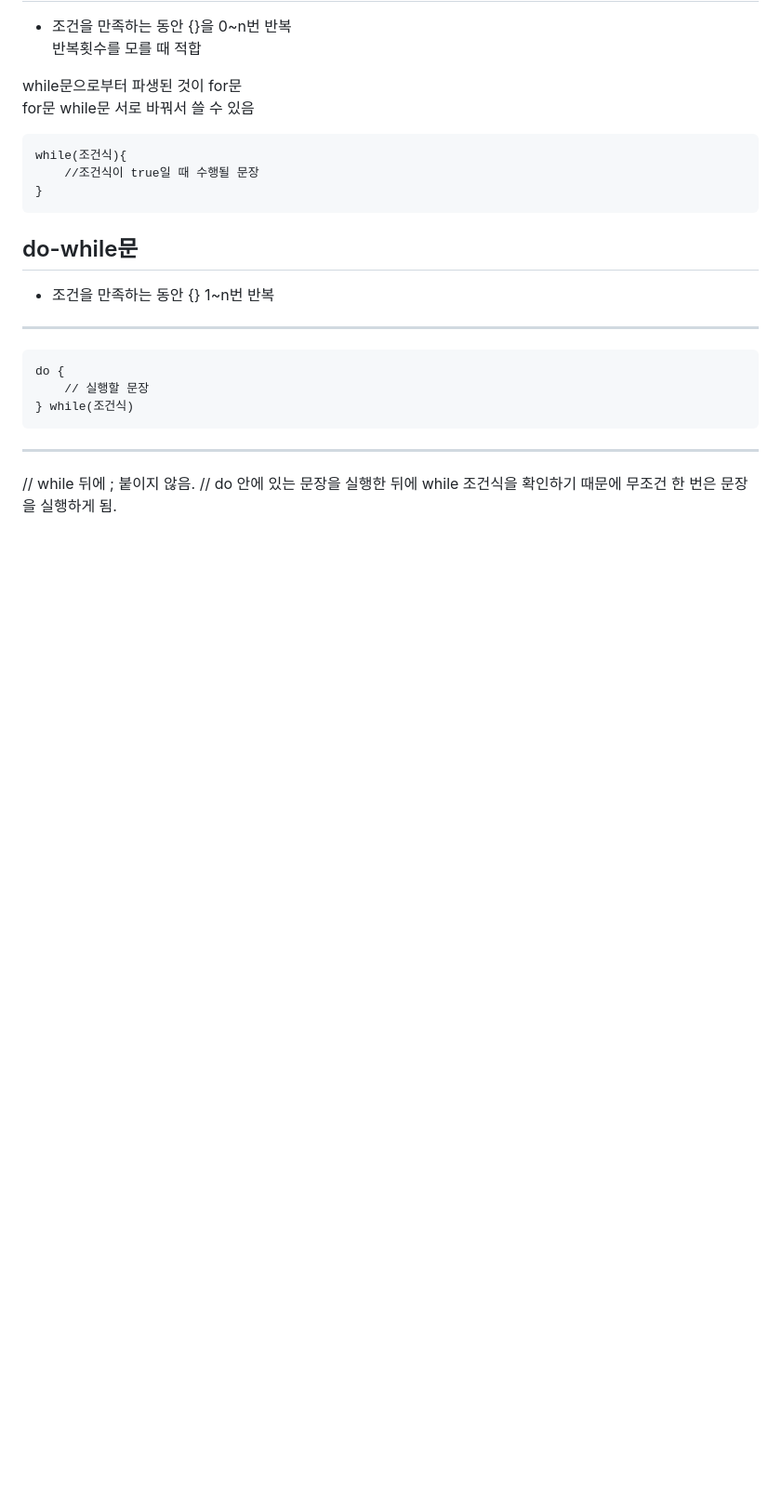
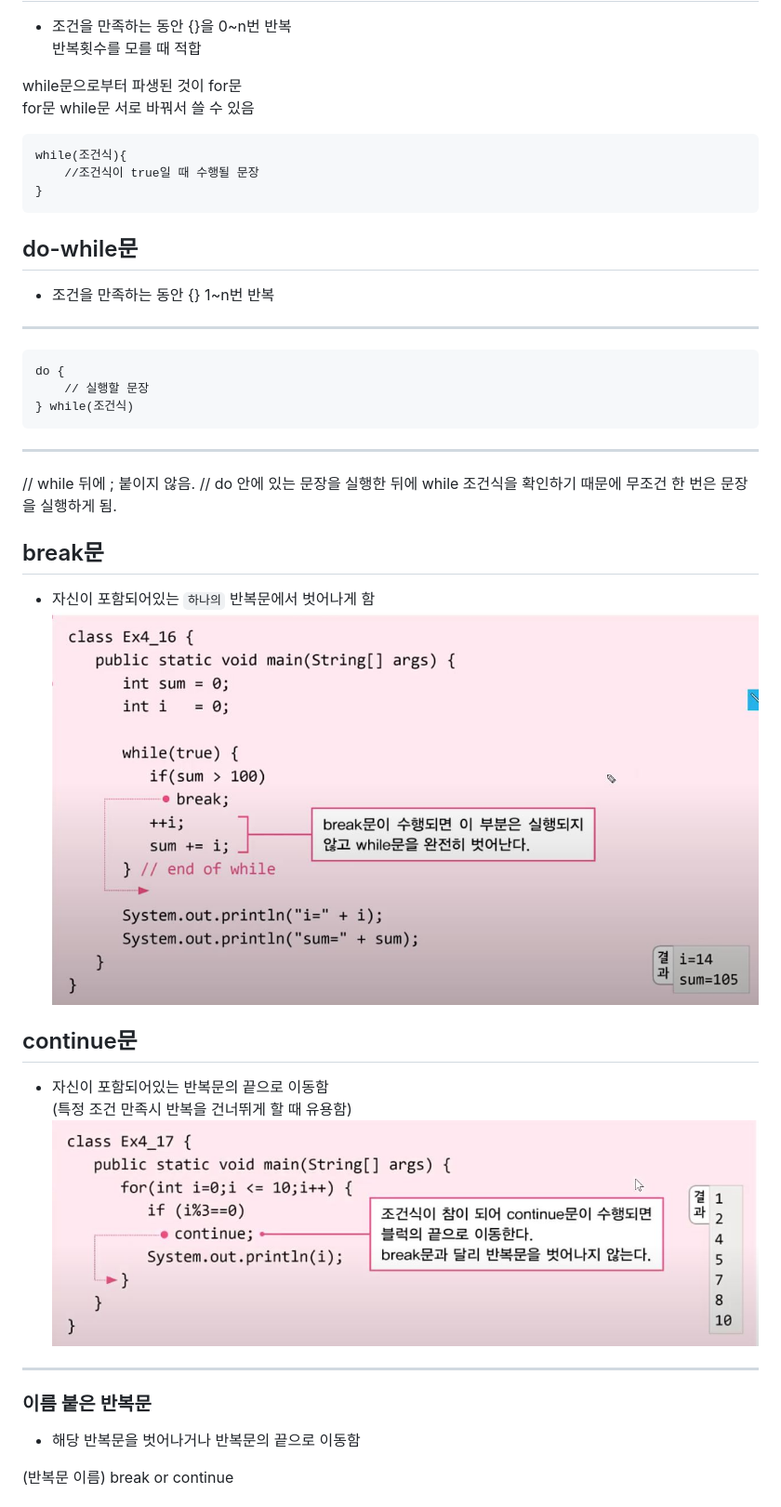
Before and after one commit to pandahwang/TIL, a Markdown page: 자바의 정석/03.조건문과 반복문.md, the part around the change printed below. Shown: that part at 93% size. Drawn GitHub-style; pictures changed too: image/break문.JPG (added), image/continue 문.JPG (added); blank space fills up the shorter version.

```diff
--- a/자바의 정석/03.조건문과 반복문.md
+++ b/자바의 정석/03.조건문과 반복문.md
@@ -174,3 +174,17 @@ for문  while문 서로 바꿔서 쓸 수 있음
 ---
 // while 뒤에 ; 붙이지 않음.
 // do 안에 있는 문장을 실행한 뒤에 while 조건식을 확인하기 때문에 무조건 한 번은 문장을 실행하게 됨.
+
+## break문
+- 자신이 포함되어있는 `하나의` 반복문에서 벗어나게 함
+![Alt text](../image/break%EB%AC%B8.JPG)
+## continue문
+- 자신이 포함되어있는 반복문의 끝으로 이동함
+(특정 조건 만족시 반복을 건너뛰게 할 때 유용함)
+![Alt text](<../image/continue 문.JPG>)
+---
+### 이름 붙은 반복문
+- 해당 반복문을 벗어나거나 반복문의 끝으로 이동함
+
+(반복문 이름) break or continue
+
```
Also changed, not shown: other parts of 자바의 정석/03.조건문과 반복문.md (+14 -0 lines), image/이름 붙은 반복문.JPG (added), 1 other file.
